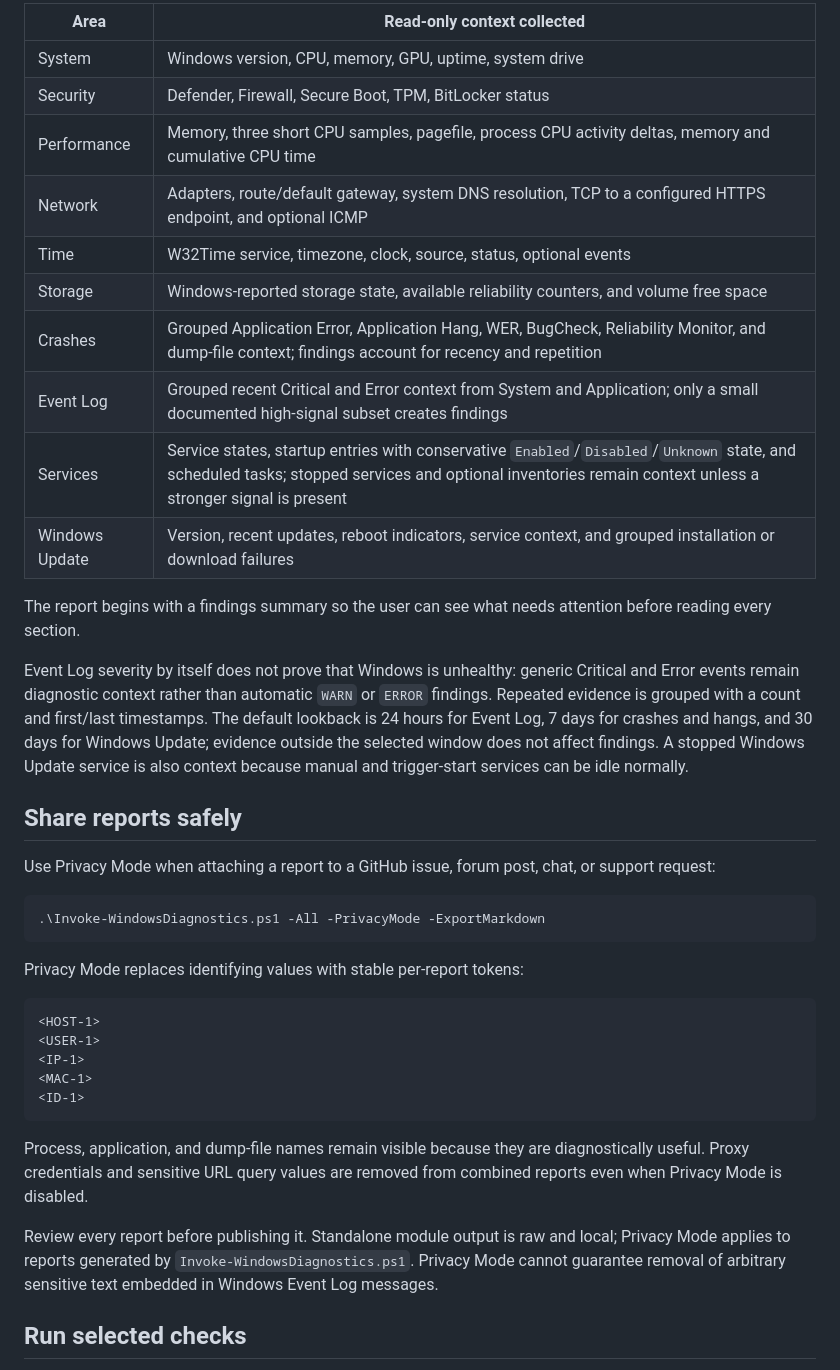
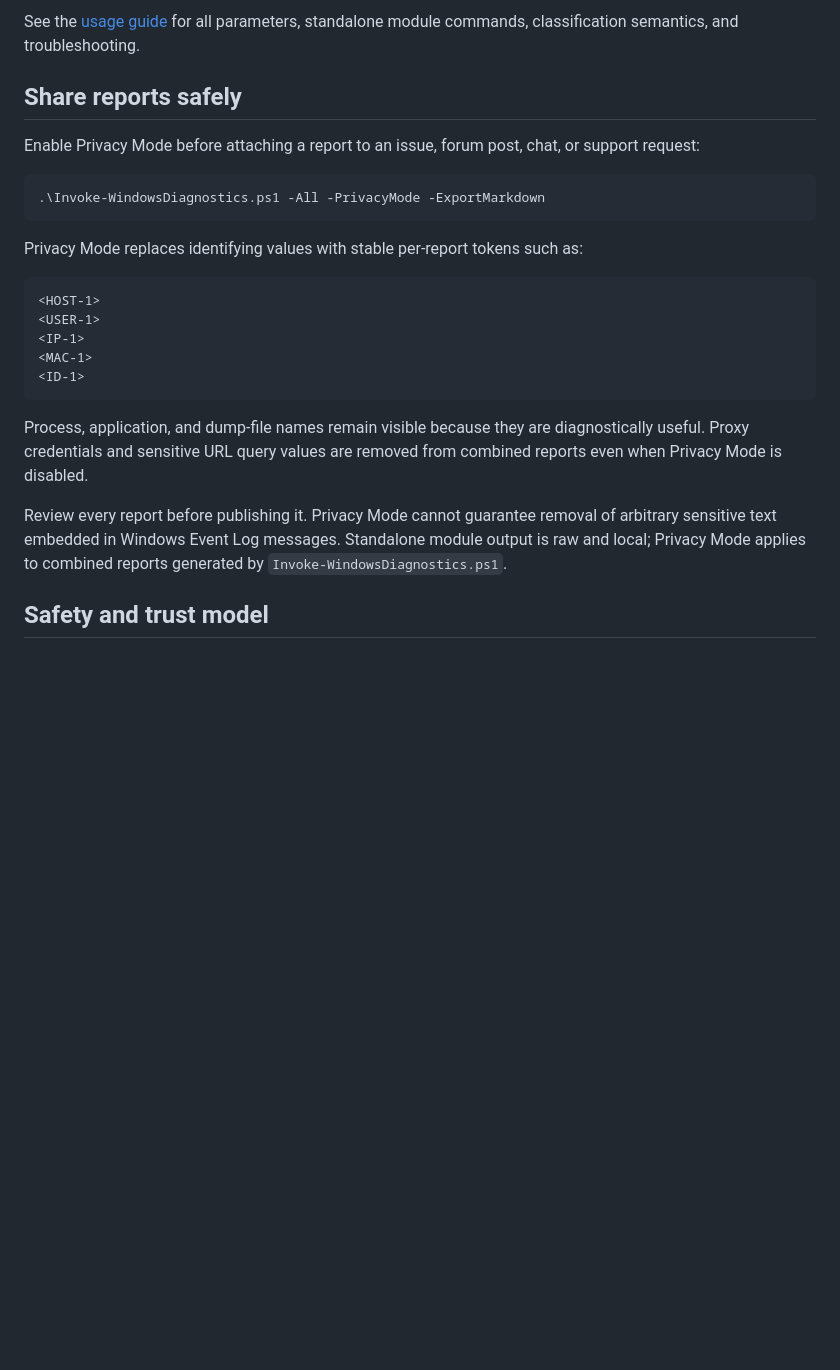
Before and after one commit to 0x0bug/windows-diagnostics-toolkit, a Markdown page: README.md, the part around one of its changes. Rendered like a GitHub page; blank space fills up the shorter version.

````diff
--- a/README.md
+++ b/README.md
@@ -154,30 +197,15 @@ WindowsDiagnosticsReport-YYYYMMDD-HHMMSS.md
 
-| Area | Read-only context collected |
-| --- | --- |
-| System | Windows version, CPU, memory, GPU, uptime, system drive |
-| Security | Defender, Firewall, Secure Boot, TPM, BitLocker status |
-| Performance | Memory, three short CPU samples, pagefile, process CPU activity deltas, memory and cumulative CPU time |
-| Network | Adapters, route/default gateway, system DNS resolution, TCP to a configured HTTPS endpoint, and optional ICMP |
-| Time | W32Time service, timezone, clock, source, status, optional events |
-| Storage | Windows-reported storage state, available reliability counters, and volume free space |
-| Crashes | Grouped Application Error, Application Hang, WER, BugCheck, Reliability Monitor, and dump-file context; findings account for recency and repetition |
-| Event Log | Grouped recent Critical and Error context from System and Application; only a small documented high-signal subset creates findings |
-| Services | Service states, startup entries with conservative `Enabled`/`Disabled`/`Unknown` state, and scheduled tasks; stopped services and optional inventories remain context unless a stronger signal is present |
-| Windows Update | Version, recent updates, reboot indicators, service context, and grouped installation or download failures |
-
-The report begins with a findings summary so the user can see what needs attention before reading every section.
-
-Event Log severity by itself does not prove that Windows is unhealthy: generic Critical and Error events remain diagnostic context rather than automatic `WARN` or `ERROR` findings. Repeated evidence is grouped with a count and first/last timestamps. The default lookback is 24 hours for Event Log, 7 days for crashes and hangs, and 30 days for Windows Update; evidence outside the selected window does not affect findings. A stopped Windows Update service is also context because manual and trigger-start services can be idle normally.
+See the [usage guide](docs/usage.md) for all parameters, standalone module commands, classification semantics, and troubleshooting.
 
 ## Share reports safely
 
-Use Privacy Mode when attaching a report to a GitHub issue, forum post, chat, or support request:
+Enable Privacy Mode before attaching a report to an issue, forum post, chat, or support request:
 
 ```powershell
 .\Invoke-WindowsDiagnostics.ps1 -All -PrivacyMode -ExportMarkdown
 ```
 
-Privacy Mode replaces identifying values with stable per-report tokens:
+Privacy Mode replaces identifying values with stable per-report tokens such as:
 
 ```text
 <HOST-1>
@@ -189,7 +217,7 @@ Privacy Mode replaces identifying values with stable per-report tokens:
 
 Process, application, and dump-file names remain visible because they are diagnostically useful. Proxy credentials and sensitive URL query values are removed from combined reports even when Privacy Mode is disabled.
 
-Review every report before publishing it. Standalone module output is raw and local; Privacy Mode applies to reports generated by `Invoke-WindowsDiagnostics.ps1`. Privacy Mode cannot guarantee removal of arbitrary sensitive text embedded in Windows Event Log messages.
+Review every report before publishing it. Privacy Mode cannot guarantee removal of arbitrary sensitive text embedded in Windows Event Log messages. Standalone module output is raw and local; Privacy Mode applies to combined reports generated by `Invoke-WindowsDiagnostics.ps1`.
 
-## Run selected checks
+## Safety and trust model
 
````
Also changed, not shown: other parts of README.md (+98 -80 lines).
